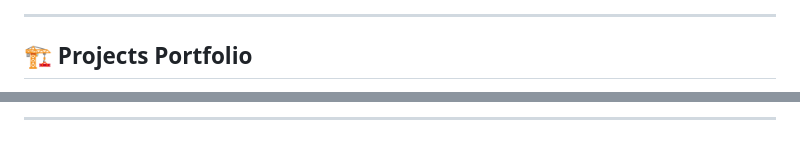
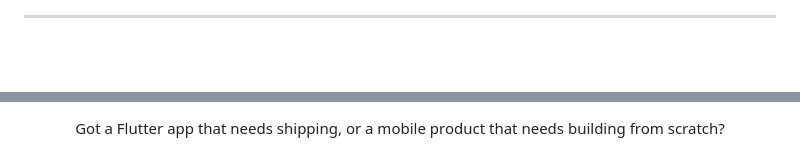
Before and after one commit to MoustafaSaid/MoustafaSaid, a Markdown page: README.md, 2 parts joined by grey strips. Rendered like a GitHub page; blank space fills up the shorter version.

```diff
--- a/README.md
+++ b/README.md
@@ -43,5 +110,5 @@ I am a **Flutter Developer** based in Egypt, passionate about mobile development
 
 ---
 
-## 🏗 Projects Portfolio
+<div align="center">
 
@@ -54,3 +116,3 @@ I am a **Flutter Developer** based in Egypt, passionate about mobile development
 
----
+Got a Flutter app that needs shipping, or a mobile product that needs building from scratch?
 
```
Also changed, not shown: other parts of README.md (+98 -44 lines), assets/sabah-al-salem.png (added), assets/xtreme-store.png (added), assets/zeedly.png (added).
